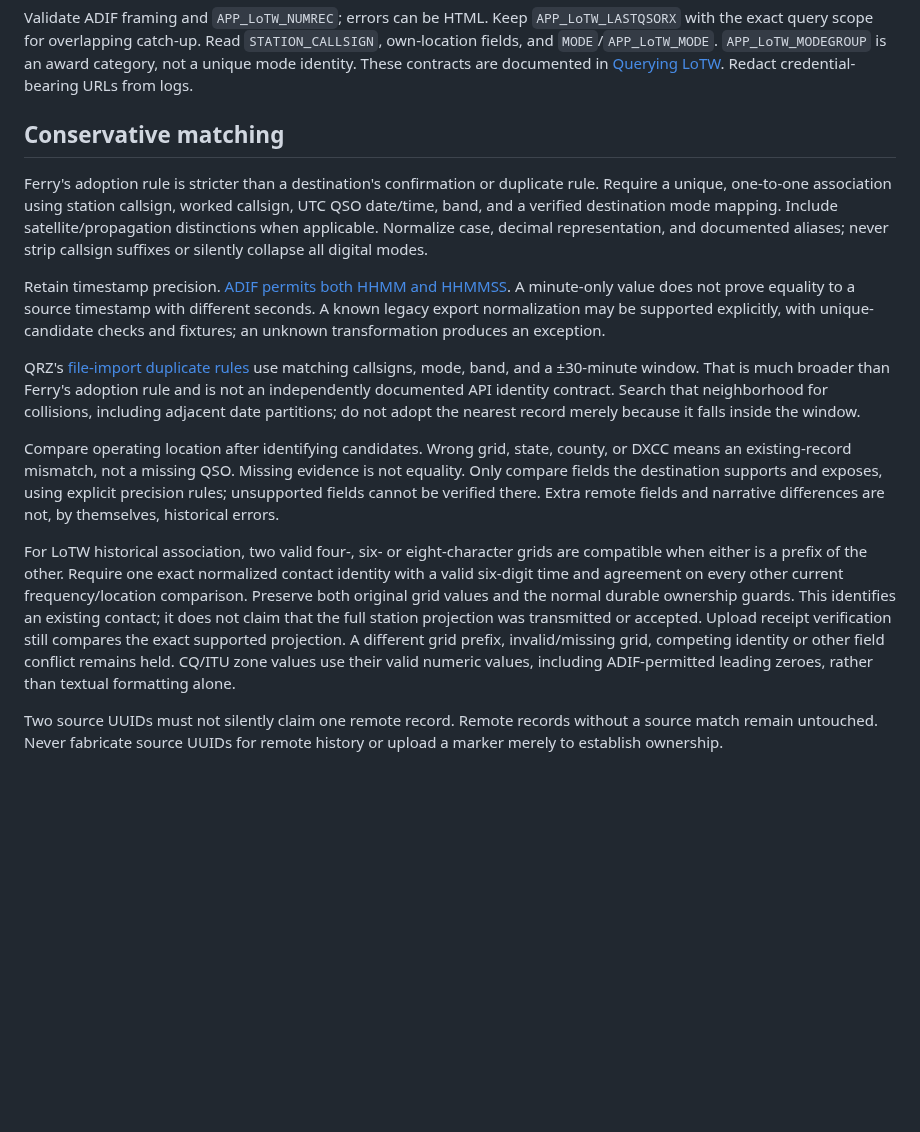
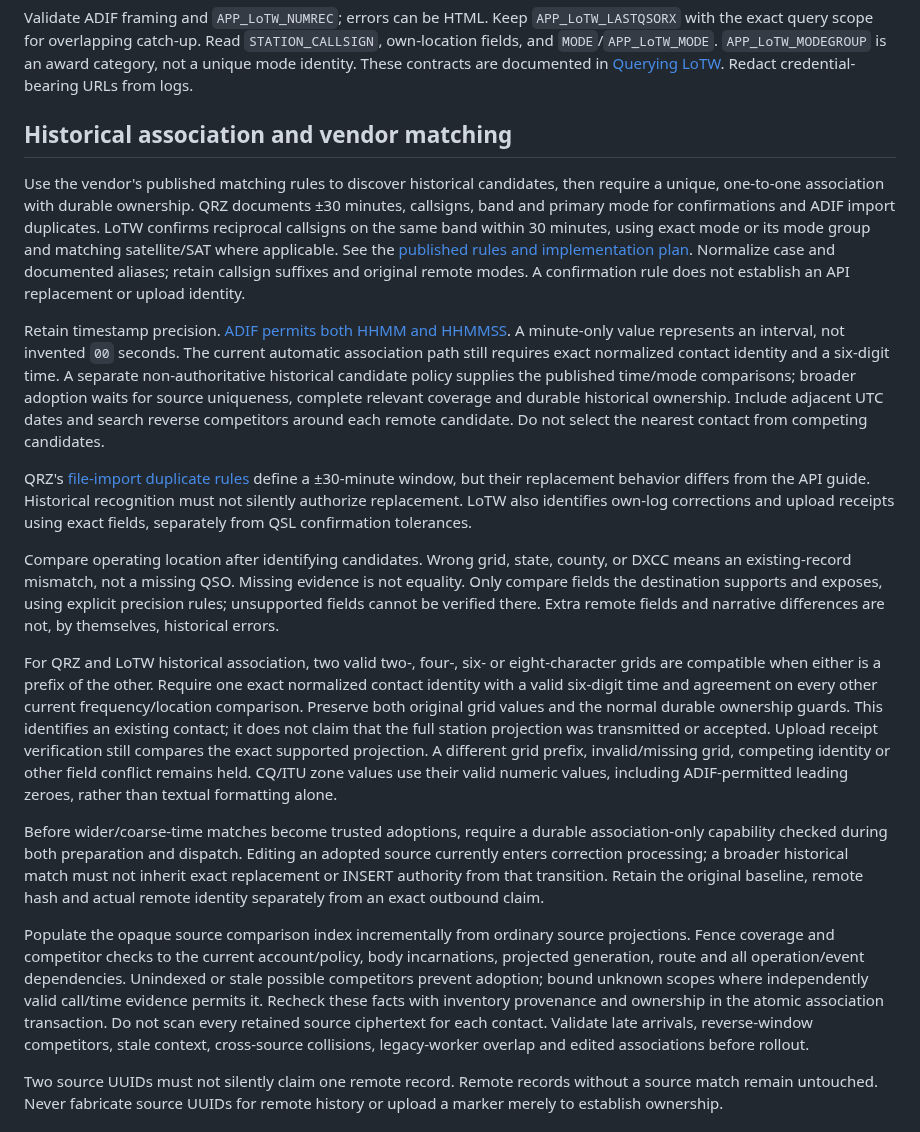
Before and after one commit to rwjblue/lofi-qso-ferry, a Markdown page: docs/bootstrap.md, the part around the change. GitHub-like rendering; blank space fills up the shorter version.

Commit message:
docs: define broader historical matching rollout
Apply published vendor rules to the historical matching plan and
record the wider-window comparison against retained history.

Require current source uniqueness and association-only ownership
before broad candidates can become trusted historical mappings.

```diff
--- a/docs/bootstrap.md
+++ b/docs/bootstrap.md
@@ -31,17 +31,17 @@ Query `https://lotw.arrl.org/lotwuser/lotwreport.adi` with website `login`, `pas
 
 Validate ADIF framing and `APP_LoTW_NUMREC`; errors can be HTML. Keep `APP_LoTW_LASTQSORX` with the exact query scope for overlapping catch-up. Read `STATION_CALLSIGN`, own-location fields, and `MODE`/`APP_LoTW_MODE`. `APP_LoTW_MODEGROUP` is an award category, not a unique mode identity. These contracts are documented in [Querying LoTW](https://lotw.arrl.org/lotw-help/developer-query-qsos-qsls/). Redact credential-bearing URLs from logs.
 
-## Conservative matching
+## Historical association and vendor matching
 
-Ferry's adoption rule is stricter than a destination's confirmation or duplicate rule. Require a unique, one-to-one association using station callsign, worked callsign, UTC QSO date/time, band, and a verified destination mode mapping. Include satellite/propagation distinctions when applicable. Normalize case, decimal representation, and documented aliases; never strip callsign suffixes or silently collapse all digital modes.
+Use the vendor's published matching rules to discover historical candidates, then require a unique, one-to-one association with durable ownership. QRZ documents ±30 minutes, callsigns, band and primary mode for confirmations and ADIF import duplicates. LoTW confirms reciprocal callsigns on the same band within 30 minutes, using exact mode or its mode group and matching satellite/SAT where applicable. See the [published rules and implementation plan](reconciliation-investigation.md#published-vendor-rules-and-revised-implementation-plan-2026-10-24). Normalize case and documented aliases; retain callsign suffixes and original remote modes. A confirmation rule does not establish an API replacement or upload identity.
 
-Retain timestamp precision. [ADIF permits both HHMM and HHMMSS](https://adif.org/316/ADIF_316.htm#Time). A minute-only value does not prove equality to a source timestamp with different seconds. A known legacy export normalization may be supported explicitly, with unique-candidate checks and fixtures; an unknown transformation produces an exception.
+Retain timestamp precision. [ADIF permits both HHMM and HHMMSS](https://adif.org/316/ADIF_316.htm#Time). A minute-only value represents an interval, not invented `00` seconds. The current automatic association path still requires exact normalized contact identity and a six-digit time. A separate non-authoritative historical candidate policy supplies the published time/mode comparisons; broader adoption waits for source uniqueness, complete relevant coverage and durable historical ownership. Include adjacent UTC dates and search reverse competitors around each remote candidate. Do not select the nearest contact from competing candidates.
 
-QRZ's [file-import duplicate rules](https://www.qrz.com/docs/logbook30/adif-import) use matching callsigns, mode, band, and a ±30-minute window. That is much broader than Ferry's adoption rule and is not an independently documented API identity contract. Search that neighborhood for collisions, including adjacent date partitions; do not adopt the nearest record merely because it falls inside the window.
+QRZ's [file-import duplicate rules](https://www.qrz.com/docs/logbook30/adif-import) define a ±30-minute window, but their replacement behavior differs from the API guide. Historical recognition must not silently authorize replacement. LoTW also identifies own-log corrections and upload receipts using exact fields, separately from QSL confirmation tolerances.
 
 Compare operating location after identifying candidates. Wrong grid, state, county, or DXCC means an existing-record mismatch, not a missing QSO. Missing evidence is not equality. Only compare fields the destination supports and exposes, using explicit precision rules; unsupported fields cannot be verified there. Extra remote fields and narrative differences are not, by themselves, historical errors.
 
-For LoTW historical association, two valid four-, six- or eight-character grids
+For QRZ and LoTW historical association, two valid two-, four-, six- or eight-character grids
 are compatible when either is a prefix of the other. Require one exact normalized
 contact identity with a valid six-digit time and agreement on every other current
 frequency/location comparison. Preserve both original grid values and the normal
@@ -51,6 +51,23 @@ verification still compares the exact supported projection. A different grid
 prefix, invalid/missing grid, competing identity or other field conflict remains
 held. CQ/ITU zone values use their valid numeric values, including ADIF-permitted
 leading zeroes, rather than textual formatting alone.
+
+Before wider/coarse-time matches become trusted adoptions, require a durable
+association-only capability checked during both preparation and dispatch.
+Editing an adopted source currently enters correction processing; a broader
+historical match must not inherit exact replacement or INSERT authority from
+that transition. Retain the original baseline, remote hash and actual remote
+identity separately from an exact outbound claim.
+
+Populate the opaque source comparison index incrementally from ordinary source
+projections. Fence coverage and competitor checks to the current account/policy,
+body incarnations, projected generation, route and all operation/event dependencies.
+Unindexed or stale possible competitors prevent adoption; bound unknown scopes
+where independently valid call/time evidence permits it. Recheck these facts with
+inventory provenance and ownership in the atomic association transaction. Do not
+scan every retained source ciphertext for each contact. Validate late arrivals,
+reverse-window competitors, stale context, cross-source collisions, legacy-worker
+overlap and edited associations before rollout.
 
 Two source UUIDs must not silently claim one remote record. Remote records without a source match remain untouched. Never fabricate source UUIDs for remote history or upload a marker merely to establish ownership.
 
```
Also changed, not shown: docs/reconciliation-investigation.md (+18 -0 lines).
